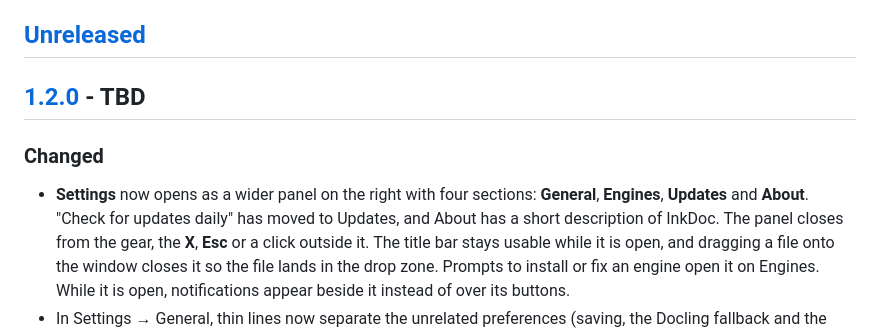
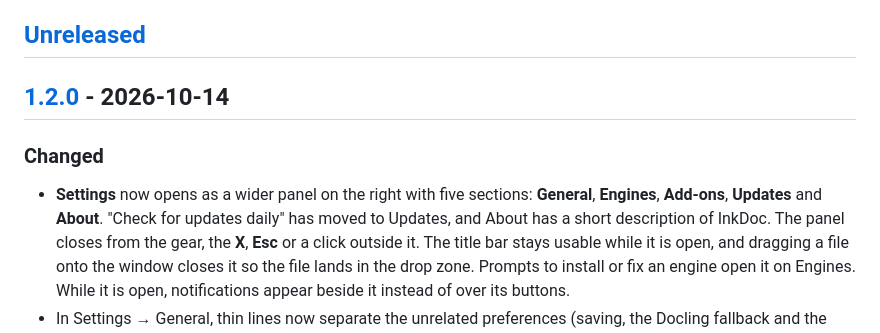
Before and after one commit to AbdoslamB/InkDoc, a Markdown page: CHANGELOG.md, the part around one of its changes. Drawn GitHub-style.

Commit message:
docs(changelog): finalize v1.2.0

```diff
--- a/CHANGELOG.md
+++ b/CHANGELOG.md
@@ -7,11 +7,11 @@ and this project adheres to [Semantic Versioning](https://semver.org/spec/v2.0.0
 
 ## [Unreleased]
 
-## [1.2.0] - TBD
+## [1.2.0] - 2026-10-14
 
 ### Changed
-- **Settings** now opens as a wider panel on the right with four sections:
-  **General**, **Engines**, **Updates** and **About**. "Check for updates
+- **Settings** now opens as a wider panel on the right with five sections:
+  **General**, **Engines**, **Add-ons**, **Updates** and **About**. "Check for updates
   daily" has moved to Updates, and About has a short description of InkDoc.
   The panel closes from the gear, the **X**, **Esc** or a click outside it.
   The title bar stays usable while it is open, and dragging a file onto the
```
Also changed, not shown: other parts of CHANGELOG.md (+2 -2 lines).
